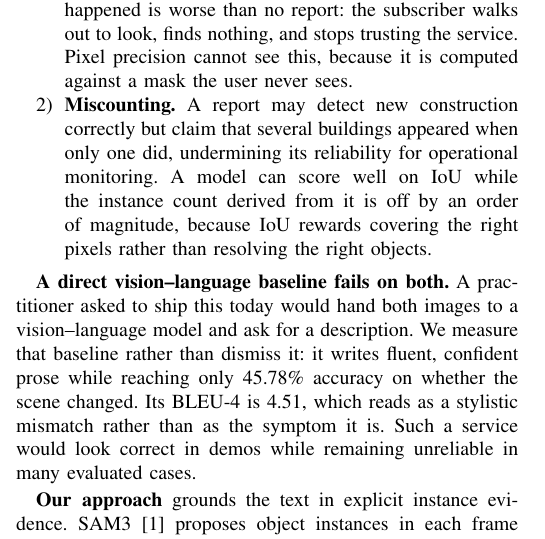
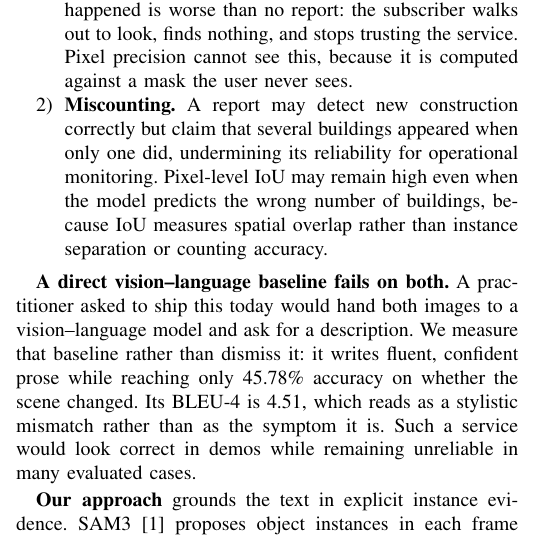
Before and after one commit to Parkdev22222/multi-source-intelligent-system, a LaTeX paper (paper/main.tex, which reads paper/sections/introduction.tex): part of one column of page 1 of 6, cut so that both start at the same text. Compiled offline with pdfLaTeX; a missing font is replaced by an installed copy or a similar font; a LaTeX package or settings file that is missing is left out.

Commit message:
Clarify why IoU can miss counting errors

```diff
--- a/paper/sections/introduction.tex
+++ b/paper/sections/introduction.tex
@@ -21,10 +21,9 @@ anything appeared at all. Two product failures follow.
       it is computed against a mask the user never sees.
 \item \textbf{Miscounting.} A report may detect new construction correctly but
       claim that several buildings appeared when only one did, undermining its
-      reliability for operational monitoring. A model can score
-      well on IoU while the instance count derived from it is off by an order of
-      magnitude, because IoU rewards covering the right pixels rather than
-      resolving the right objects.
+      reliability for operational monitoring. Pixel-level IoU may remain high even when the model predicts the wrong
+      number of buildings, because IoU measures spatial overlap rather than
+      instance separation or counting accuracy.
 \end{enumerate}
 
 \textbf{A direct vision--language baseline fails on both.} A practitioner asked to ship this
```
